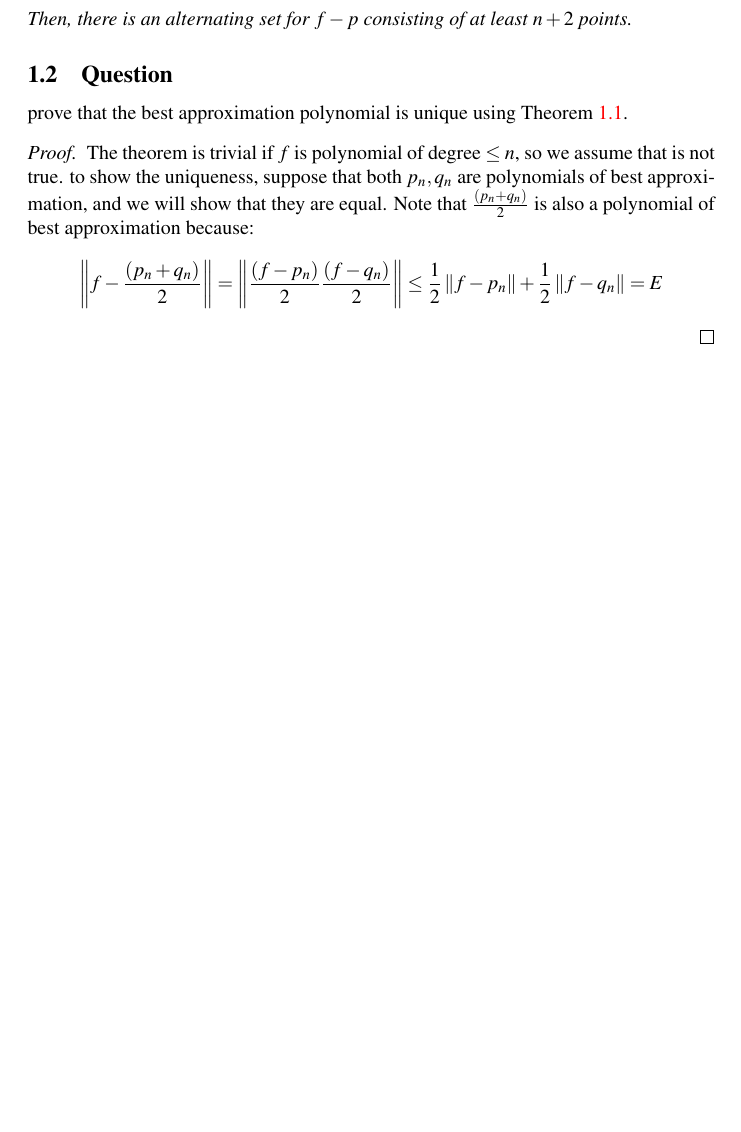
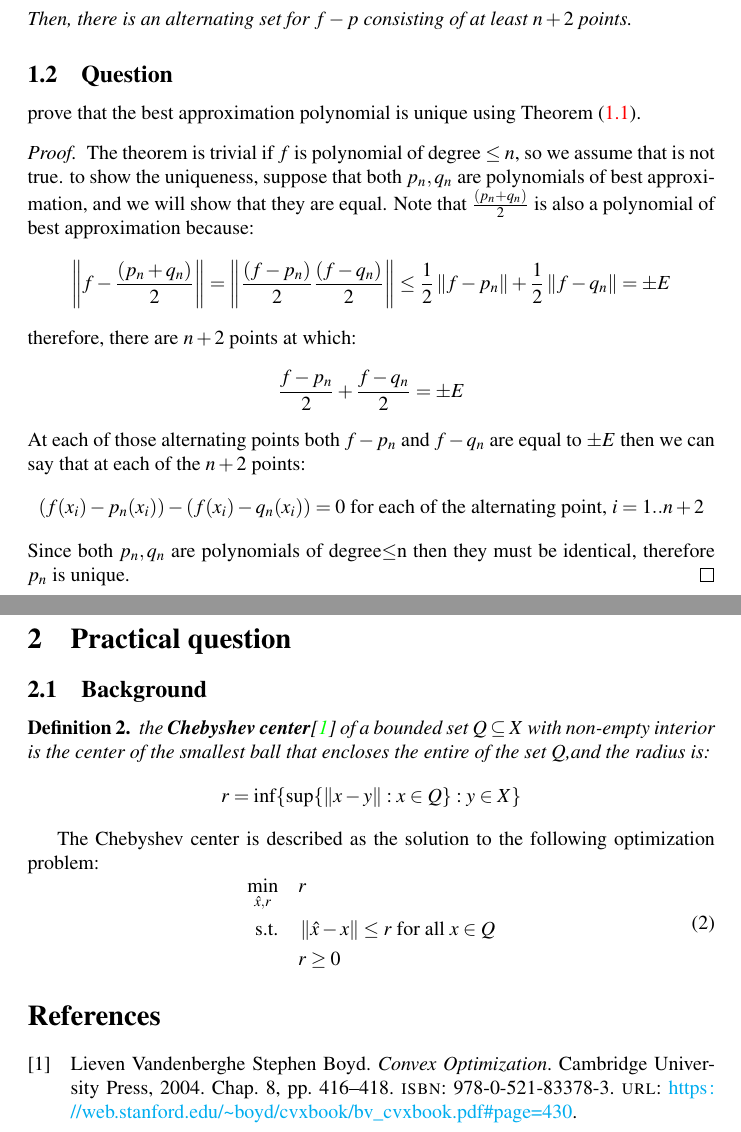
Before and after one commit to Eldadkro/Approximation-work, a LaTeX document (paper/template_Article.tex): part of page 2 of 2 before the commit and two parts of pages 2 and 3 of 3 after it, the two joined at a grey line, cut so that both start at the same text, the shorter picture padded with empty space. Compiled offline with pdfLaTeX.

Commit message:
added practical background

```diff
--- a/paper/template_Article.tex
+++ b/paper/template_Article.tex
@@ -13,8 +13,8 @@
 \usepackage{amsthm}
 \usepackage{subcaption}
 
-%\usepackage{biblatex}
-%\addbibresource{./bibli.bib}
+\usepackage{biblatex}
+\addbibresource{./bibli.bib}
 
 \usepackage{hyperref}
 \graphicspath{ {plots/} }
@@ -24,7 +24,7 @@
 	linkcolor=red,
 	filecolor=magenta,
 	urlcolor=cyan,
-	pdftitle={Kelly's Criterion},
+	pdftitle={Approximation Work},
 	pdfpagemode=FullScreen,
 	bookmarks=true,
 	breaklinks=true
@@ -37,7 +37,7 @@
 \newtheorem{definition}{Definition}[]
 
 \newcommand{\norm}[1]{\left\lVert#1\right\rVert}
-
+\newcommand{\Q}[0]{\textit{Q}}
 
 
 %opening
@@ -73,15 +73,46 @@ where either $E=||f-p||$ or $E=-||f-p||$. The number $n$ is the length of the al
 
 \end{thm}
 \subsection{Question}
-prove that the best approximation polynomial is unique using Theorem \ref{thm1}.
+prove that the best approximation polynomial is unique using Theorem (\ref{thm1}).
 \begin{proof}
 	The theorem is trivial if $f$ is polynomial of degree $\leq n$, so we assume that is not true. to show the uniqueness, suppose that both $p_n, q_n$ are polynomials of best approximation, and we will show that they are equal.
 	Note that $\frac{(p_n + q_n)}{2}$ is also a polynomial of best approximation because:
 	\begin{equation*}
 		 \norm{f-\frac{(p_n + q_n)}{2}} = \norm{\frac{(f - p_n)}{2} \frac{(f - q_n)}{2}} \leq \frac{1}{2}\norm{f-p_n} +
-		 \frac{1}{2}\norm{f-q_n} = E
+		 \frac{1}{2}\norm{f-q_n} = \pm E
 	\end{equation*}
+	therefore, there are $n+2$ points at which:
+	\begin{equation*}
+		\frac{f-p_n}{2}+\frac{f-q_n}{2}=\pm E
+	\end{equation*}
+	At each of those alternating points both $f-p_n$ and $f-q_n$ are equal to $\pm E$ then we can say that at each of the $n+2$ points:
+	\begin{equation*}
+		(f(x_i) - p_n(x_i)) - (f(x_i)-q_n(x_i)) = 0 \text{ for each of the alternating point, }i=1..n+2
+	\end{equation*}
+	Since both $p_n,q_n$ are polynomials of degree$\leq$n then they must be identical, therefore $p_n$ is unique.
 \end{proof}
 
+\section{Practical question}
+\subsection{Background}
+\begin{definition}
+	the \textbf{Chebyshev center}\cite{convexOptimization} of a bounded set $\textit{Q}\subseteq X$ with non-empty interior is the center of the smallest ball that encloses the entire of the set $\Q$,and the radius is:
+	\begin{equation*}
+		r=\inf\{\sup\{\norm{x-y}:x\in\Q\}:y\in X\}
+	\end{equation*}
+\end{definition}
+The Chebyshev center is described as the solution to the following optimization problem:
+\begin{equation}
+	\begin{aligned}
+		\min_{\hat{x},r} \quad &r \\
+		\text{s.t.}\quad &\norm{\hat{x} - x} \leq r \text{ for all }x\in\Q \\
+		\quad & r\geq 0
+	\end{aligned}
+\end{equation}
+
+
+\printbibliography[
+heading=bibintoc,
+title={References}
+]
 
 \end{document}
```
Also changed, not shown: paper/bibli.bib (added, +22 -0 lines), paper/plots/3dpoly.png (added), paper/plots/Tetrahedron.png (added), paper/template_Article.bbl (added), paper/template_Article.pdf, 8 other files.
